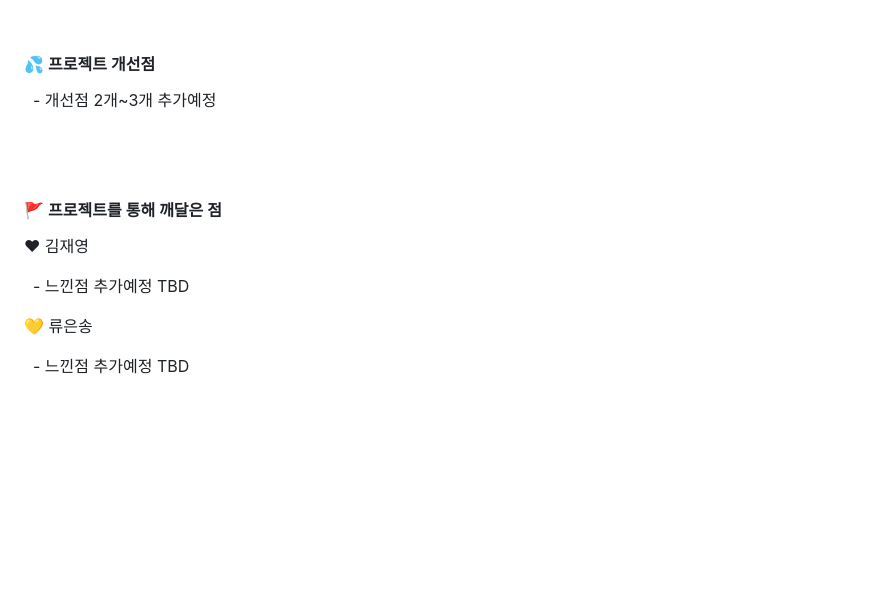
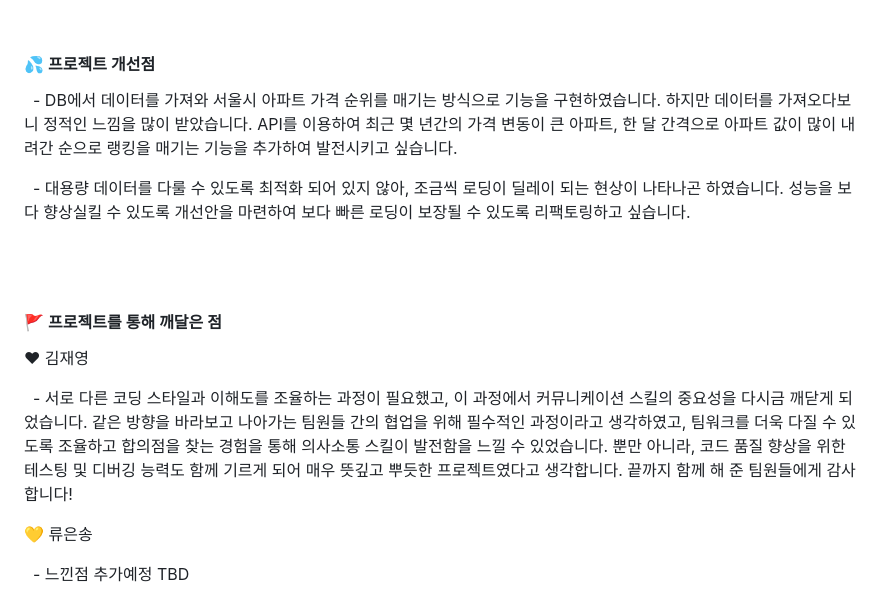
Before and after one commit to angKH2nd/GotMoolJu, a Markdown page: README.md, the part around one of its changes. Drawn GitHub-style; blank space fills up the shorter version.

```diff
--- a/README.md
+++ b/README.md
@@ -170,7 +170,9 @@ ERD : [**DB 모델링**](https://www.erdcloud.com/d/yYqmHgTa9GDgntMJS)
 
 #### 💦 프로젝트 개선점
 
-&nbsp; - 개선점 2개~3개 추가예정
+&nbsp; - DB에서 데이터를 가져와 서울시 아파트 가격 순위를 매기는 방식으로 기능을 구현하였습니다. 하지만 데이터를 가져오다보니 정적인 느낌을 많이 받았습니다. API를 이용하여 최근 몇 년간의 가격 변동이 큰 아파트, 한 달 간격으로 아파트 값이 많이 내려간 순으로 랭킹을 매기는 기능을 추가하여 발전시키고 싶습니다.
+
+&nbsp; - 대용량 데이터를 다룰 수 있도록 최적화 되어 있지 않아, 조금씩 로딩이 딜레이 되는 현상이 나타나곤 하였습니다. 성능을 보다 향상실킬 수 있도록 개선안을 마련하여 보다 빠른 로딩이 보장될 수 있도록 리팩토링하고 싶습니다.
 
 <br><br>
 
@@ -178,7 +180,7 @@ ERD : [**DB 모델링**](https://www.erdcloud.com/d/yYqmHgTa9GDgntMJS)
 
 ❤ 김재영
 
-&nbsp; - 느낀점 추가예정 TBD
+&nbsp; - 서로 다른 코딩 스타일과 이해도를 조율하는 과정이 필요했고, 이 과정에서 커뮤니케이션 스킬의 중요성을 다시금 깨닫게 되었습니다. 같은 방향을 바라보고 나아가는 팀원들 간의 협업을 위해 필수적인 과정이라고 생각하였고, 팀워크를 더욱 다질 수 있도록 조율하고 합의점을 찾는 경험을 통해 의사소통 스킬이 발전함을 느낄 수 있었습니다. 뿐만 아니라, 코드 품질 향상을 위한 테스팅 및 디버깅 능력도 함께 기르게 되어 매우 뜻깊고 뿌듯한 프로젝트였다고 생각합니다. 끝까지 함께 해 준 팀원들에게 감사합니다!
 
 💛 류은송
 
```
Also changed, not shown: other parts of README.md (+9 -9 lines).
